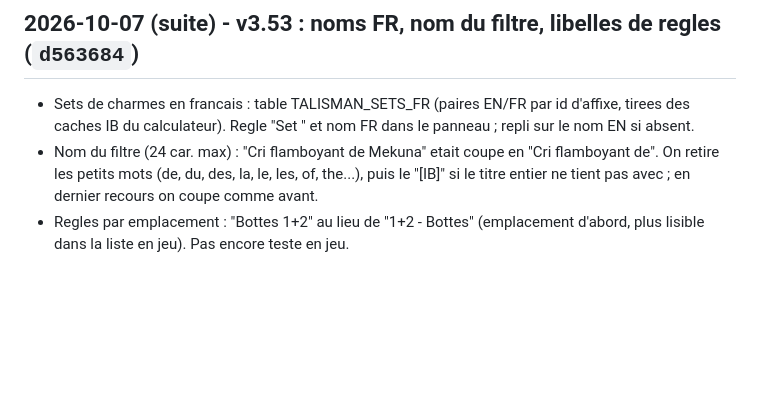
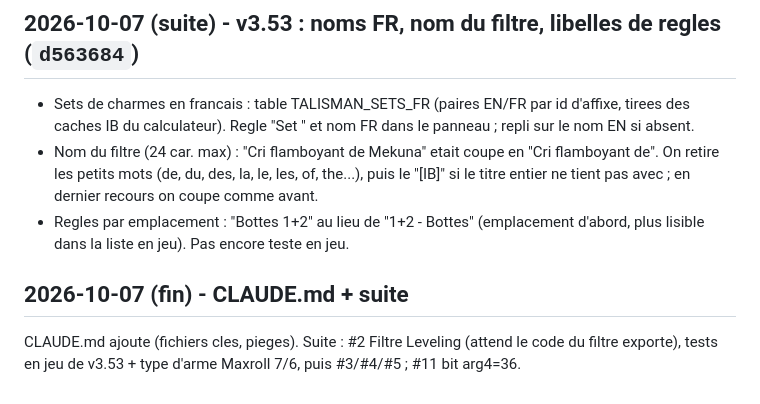
Before and after one commit to Tryne-graphik/diablo, a Markdown page: HISTORIQUE.md, the part around the change. Drawn GitHub-style; blank space fills up the shorter version.

Commit message:
HISTORIQUE : suite au 2026-10-07
Co-Authored-By: Claude Opus 5.5 <noreply@anthropic.com>

```diff
--- a/HISTORIQUE.md
+++ b/HISTORIQUE.md
@@ -1093,3 +1093,7 @@ emplacement present l'emporte. Teste hors jeu seulement.
 - Regles par emplacement : "Bottes 1+2" au lieu de "1+2 - Bottes" (emplacement
   d'abord, plus lisible dans la liste en jeu).
 Pas encore teste en jeu.
+
+## 2026-10-07 (fin) - CLAUDE.md + suite
+CLAUDE.md ajoute (fichiers cles, pieges). Suite : #2 Filtre Leveling (attend le code du filtre
+exporte), tests en jeu de v3.53 + type d'arme Maxroll 7/6, puis #3/#4/#5 ; #11 bit arg4=36.
```
